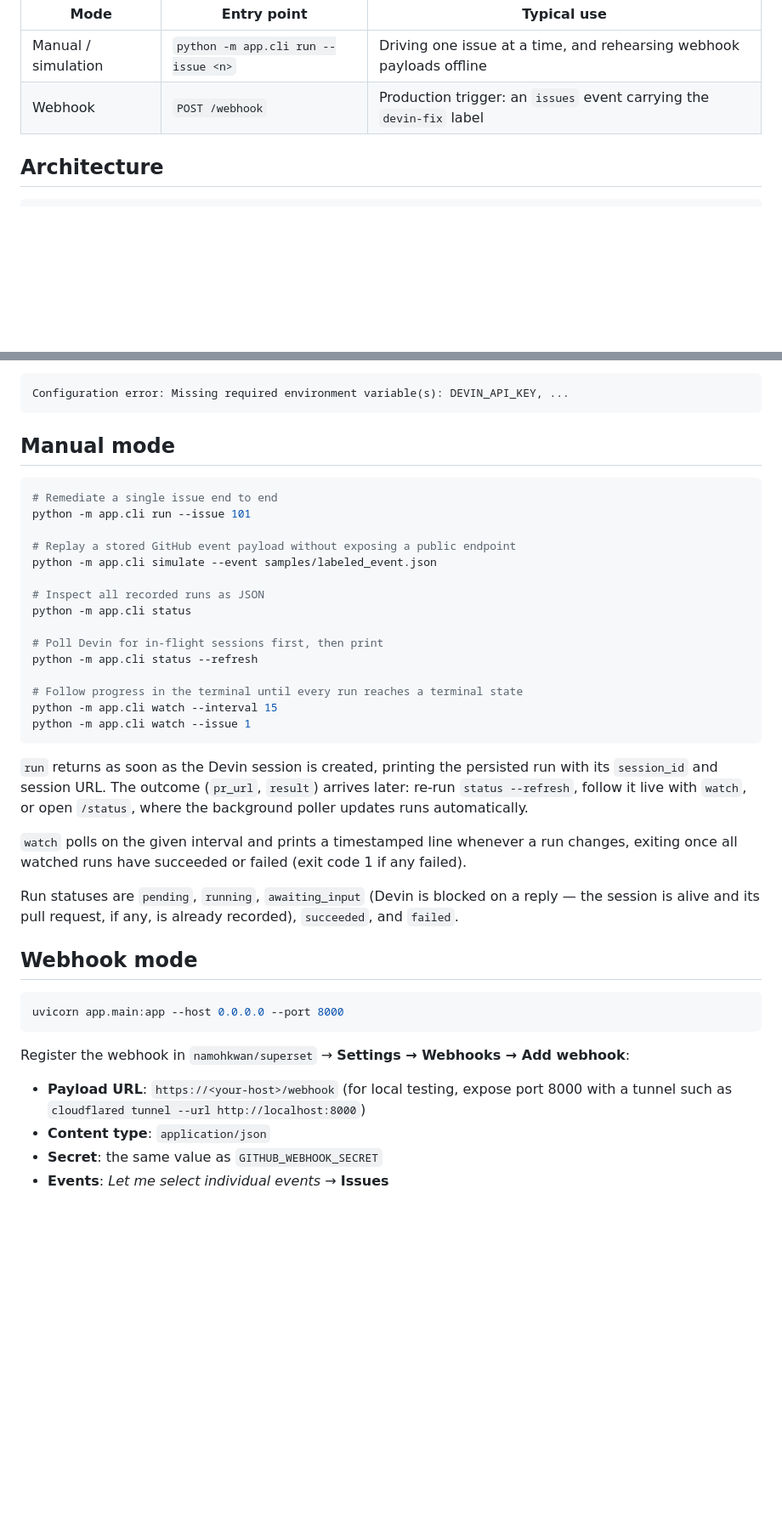
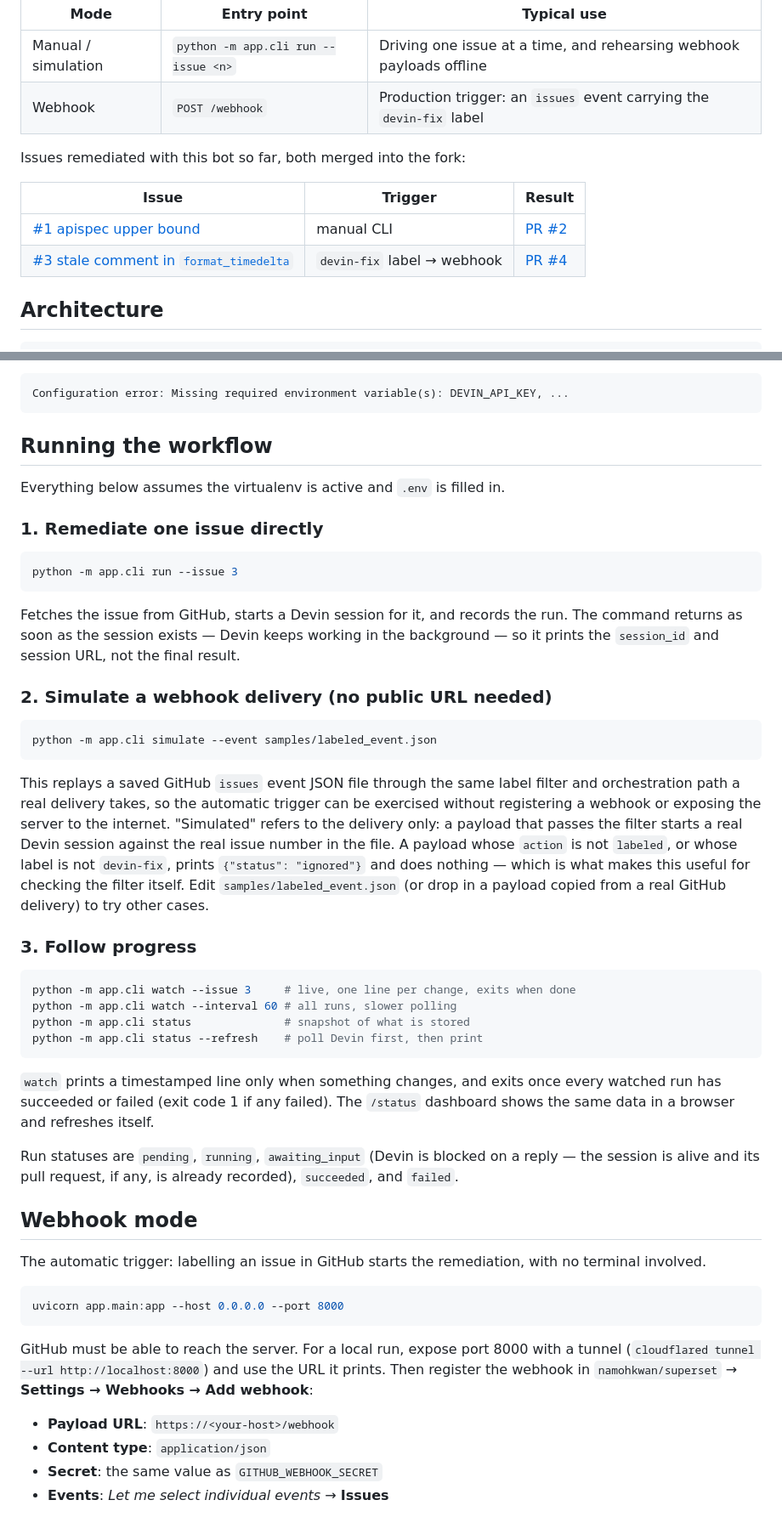
Before and after one commit to namohkwan/devin-remediation-bot, a Markdown page: README.md, 2 parts joined by grey strips. Shown at 85% size. GitHub-like rendering; blank space fills up the shorter version.

Commit message:
docs: clarify how to run and simulate the workflow, list remediated issues
Co-Authored-By: Devin AI <158243242+devin-ai-integration[bot]@users.noreply.github.com>

````diff
--- a/README.md
+++ b/README.md
@@ -8,6 +8,13 @@ A labelled issue becomes a Devin session, the session becomes a pull request, an
 | --- | --- | --- |
 | Manual / simulation | `python -m app.cli run --issue <n>` | Driving one issue at a time, and rehearsing webhook payloads offline |
 | Webhook | `POST /webhook` | Production trigger: an `issues` event carrying the `devin-fix` label |
+
+Issues remediated with this bot so far, both merged into the fork:
+
+| Issue | Trigger | Result |
+| --- | --- | --- |
+| [#1 apispec upper bound](https://github.com/namohkwan/superset/issues/1) | manual CLI | [PR #2](https://github.com/namohkwan/superset/pull/2) |
+| [#3 stale comment in `format_timedelta`](https://github.com/namohkwan/superset/issues/3) | `devin-fix` label → webhook | [PR #4](https://github.com/namohkwan/superset/pull/4) |
 
 ## Architecture
 
@@ -106,41 +113,50 @@ Missing or blank required variables abort startup with an explicit message:
 Configuration error: Missing required environment variable(s): DEVIN_API_KEY, ...
 ```
 
-## Manual mode
+## Running the workflow
+
+Everything below assumes the virtualenv is active and `.env` is filled in.
+
+### 1. Remediate one issue directly
 
 ```bash
-# Remediate a single issue end to end
-python -m app.cli run --issue 101
-
-# Replay a stored GitHub event payload without exposing a public endpoint
-python -m app.cli simulate --event samples/labeled_event.json
-
-# Inspect all recorded runs as JSON
-python -m app.cli status
-
-# Poll Devin for in-flight sessions first, then print
-python -m app.cli status --refresh
-
-# Follow progress in the terminal until every run reaches a terminal state
-python -m app.cli watch --interval 15
-python -m app.cli watch --issue 1
+python -m app.cli run --issue 3
 ```
 
-`run` returns as soon as the Devin session is created, printing the persisted run with its `session_id` and session URL. The outcome (`pr_url`, `result`) arrives later: re-run `status --refresh`, follow it live with `watch`, or open `/status`, where the background poller updates runs automatically.
+Fetches the issue from GitHub, starts a Devin session for it, and records the run. The command returns as soon as the session exists — Devin keeps working in the background — so it prints the `session_id` and session URL, not the final result.
 
-`watch` polls on the given interval and prints a timestamped line whenever a run changes, exiting once all watched runs have succeeded or failed (exit code 1 if any failed).
+### 2. Simulate a webhook delivery (no public URL needed)
+
+```bash
+python -m app.cli simulate --event samples/labeled_event.json
+```
+
+This replays a saved GitHub `issues` event JSON file through the same label filter and orchestration path a real delivery takes, so the automatic trigger can be exercised without registering a webhook or exposing the server to the internet. "Simulated" refers to the delivery only: a payload that passes the filter starts a real Devin session against the real issue number in the file. A payload whose `action` is not `labeled`, or whose label is not `devin-fix`, prints `{"status": "ignored"}` and does nothing — which is what makes this useful for checking the filter itself. Edit `samples/labeled_event.json` (or drop in a payload copied from a real GitHub delivery) to try other cases.
+
+### 3. Follow progress
+
+```bash
+python -m app.cli watch --issue 3     # live, one line per change, exits when done
+python -m app.cli watch --interval 60 # all runs, slower polling
+python -m app.cli status              # snapshot of what is stored
+python -m app.cli status --refresh    # poll Devin first, then print
+```
+
+`watch` prints a timestamped line only when something changes, and exits once every watched run has succeeded or failed (exit code 1 if any failed). The `/status` dashboard shows the same data in a browser and refreshes itself.
 
 Run statuses are `pending`, `running`, `awaiting_input` (Devin is blocked on a reply — the session is alive and its pull request, if any, is already recorded), `succeeded`, and `failed`.
 
 ## Webhook mode
 
+The automatic trigger: labelling an issue in GitHub starts the remediation, with no terminal involved.
+
 ```bash
 uvicorn app.main:app --host 0.0.0.0 --port 8000
 ```
 
-Register the webhook in `namohkwan/superset` → **Settings → Webhooks → Add webhook**:
+GitHub must be able to reach the server. For a local run, expose port 8000 with a tunnel (`cloudflared tunnel --url http://localhost:8000`) and use the URL it prints. Then register the webhook in `namohkwan/superset` → **Settings → Webhooks → Add webhook**:
 
-- **Payload URL**: `https://<your-host>/webhook` (for local testing, expose port 8000 with a tunnel such as `cloudflared tunnel --url http://localhost:8000`)
+- **Payload URL**: `https://<your-host>/webhook`
 - **Content type**: `application/json`
 - **Secret**: the same value as `GITHUB_WEBHOOK_SECRET`
 - **Events**: *Let me select individual events* → **Issues**
````
